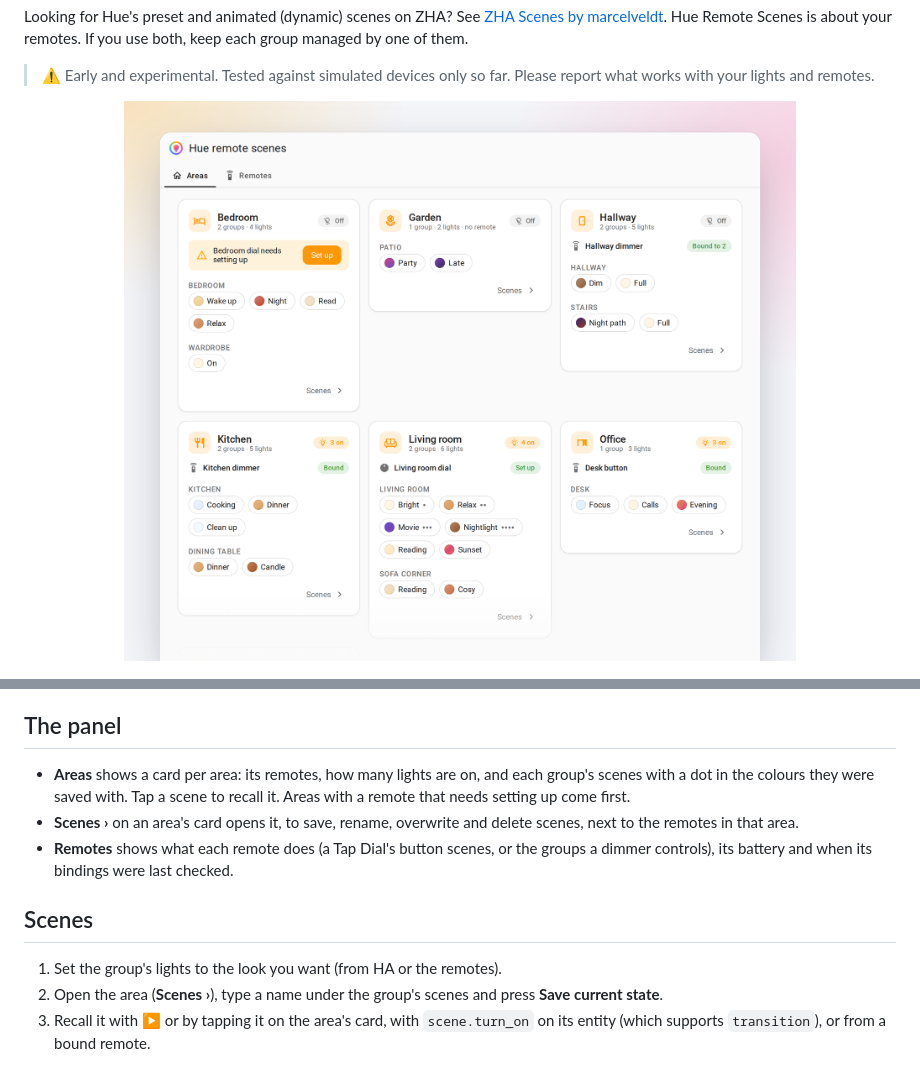
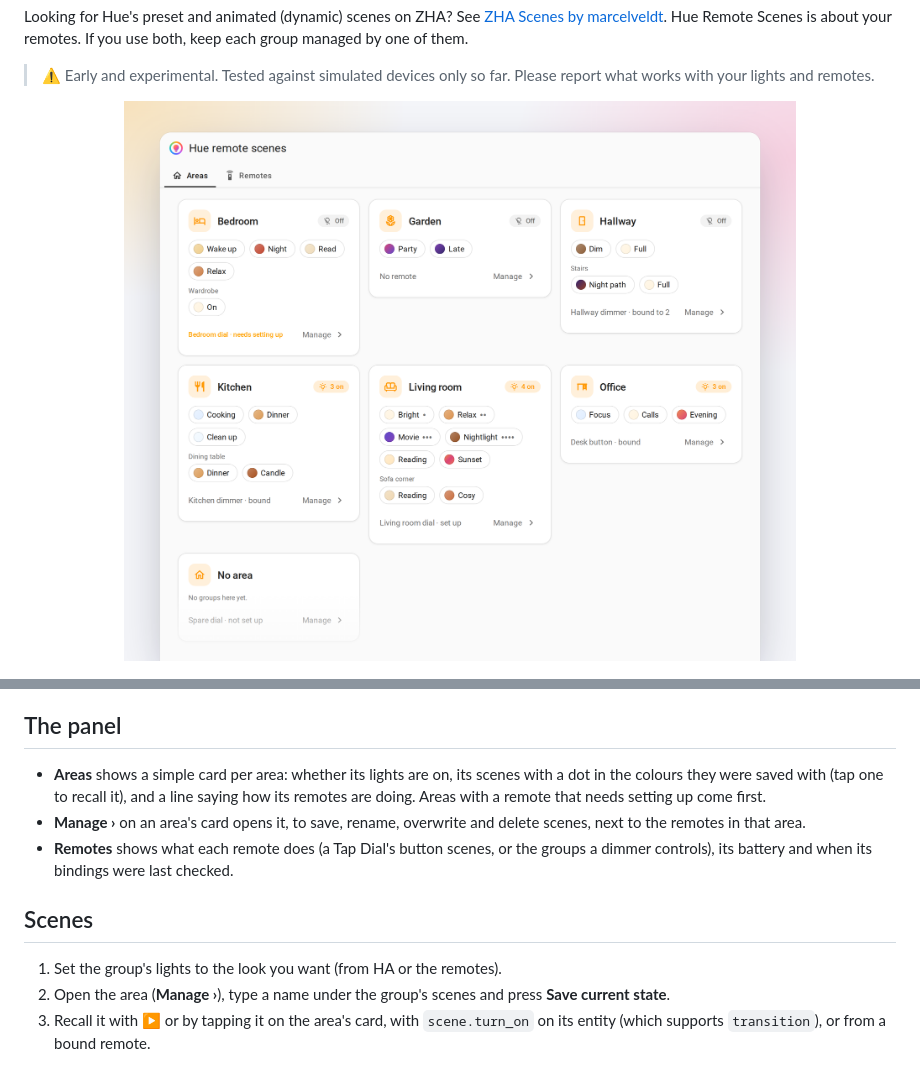
Before and after one commit to elliotwestlake/hue-remote-scenes, a Markdown page: README.md, 2 parts joined by grey strips. Rendered like a GitHub page; pictures changed too: docs/areas.png.

```diff
--- a/README.md
+++ b/README.md
@@ -50,14 +50,14 @@ You need ZHA groups first: **Settings → Devices & services → Zigbee Home Aut
 
 ## The panel
 
-- **Areas** shows a card per area: its remotes, how many lights are on, and each group's scenes with a dot in the colours they were saved with. Tap a scene to recall it. Areas with a remote that needs setting up come first.
-- **Scenes ›** on an area's card opens it, to save, rename, overwrite and delete scenes, next to the remotes in that area.
+- **Areas** shows a simple card per area: whether its lights are on, its scenes with a dot in the colours they were saved with (tap one to recall it), and a line saying how its remotes are doing. Areas with a remote that needs setting up come first.
+- **Manage ›** on an area's card opens it, to save, rename, overwrite and delete scenes, next to the remotes in that area.
 - **Remotes** shows what each remote does (a Tap Dial's button scenes, or the groups a dimmer controls), its battery and when its bindings were last checked.
 
 ## Scenes
 
 1. Set the group's lights to the look you want (from HA or the remotes).
-2. Open the area (**Scenes ›**), type a name under the group's scenes and press **Save current state**.
+2. Open the area (**Manage ›**), type a name under the group's scenes and press **Save current state**.
 3. Recall it with ▶ or by tapping it on the area's card, with `scene.turn_on` on its entity (which supports `transition`), or from a bound remote.
 
 The panel says which lights saved it. A light that was off the network when you saved gets flagged "on 2 of 3 lights"; use the save button on its row to save it again. Delete removes the scene from the lights too. A scene's colour shows what the lights looked like when it was saved; imported scenes show grey until you save them again.
```
Also changed, not shown: CLAUDE.md (+1 -1 lines), docs/area-dark.png, docs/area.png, docs/areas-dark.png, 3 other files.
